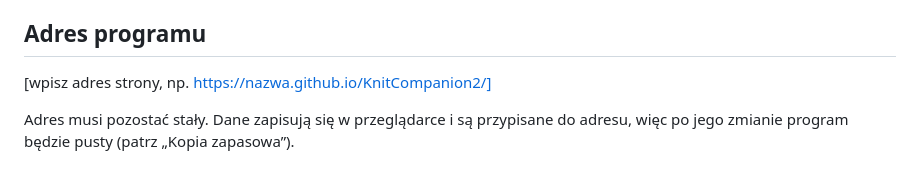
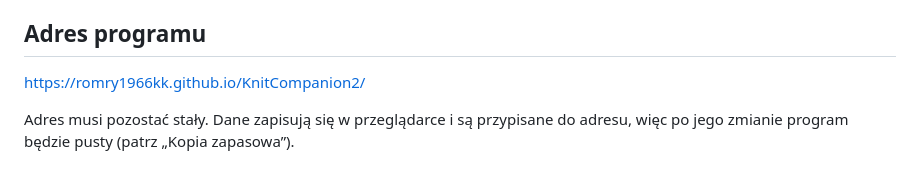
Before and after one commit to romry1966kk/KnitCompanion2, a Markdown page: README.md, the part around the change. Drawn GitHub-style.

Commit message:
Update program URL in README

```diff
--- a/README.md
+++ b/README.md
@@ -6,7 +6,7 @@ Program do pracy nad detalami na drutach: przechowuje wzory (np. warkocz, kwiate
 
 ## Adres programu
 
-[wpisz adres strony, np. https://nazwa.github.io/KnitCompanion2/]
+https://romry1966kk.github.io/KnitCompanion2/
 
 Adres musi pozostać stały. Dane zapisują się w przeglądarce i są przypisane do adresu, więc po jego zmianie program będzie pusty (patrz „Kopia zapasowa”).
 
```
